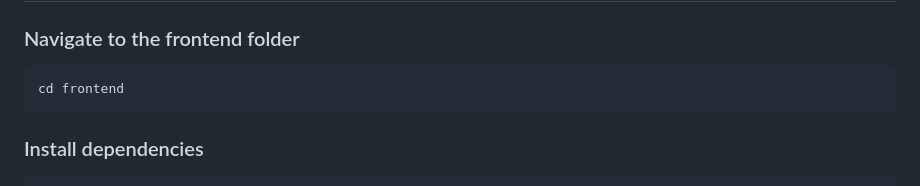
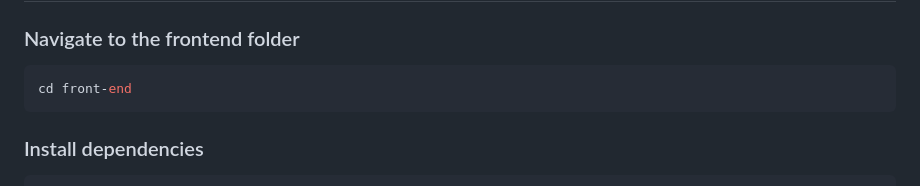
Before and after one commit to kalinatringas/elbow-room, a Markdown page: README.md, the part around the change. Drawn GitHub-style.

Commit message:
Edited the README :)

````diff
--- a/README.md
+++ b/README.md
@@ -53,7 +53,7 @@ Make sure you have installed:
 ### Navigate to the frontend folder
 
 ```bash
-cd frontend
+cd front-end
 ```
 ### Install dependencies
 ```bash
````
